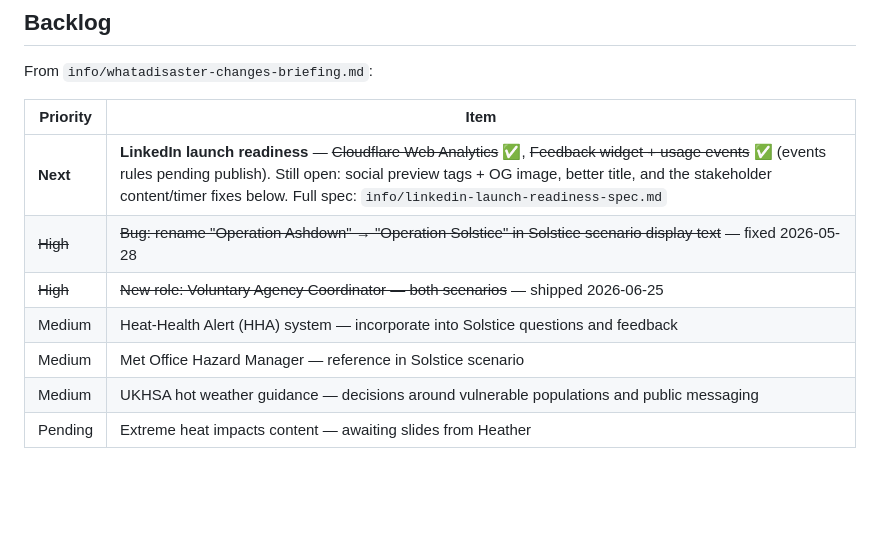
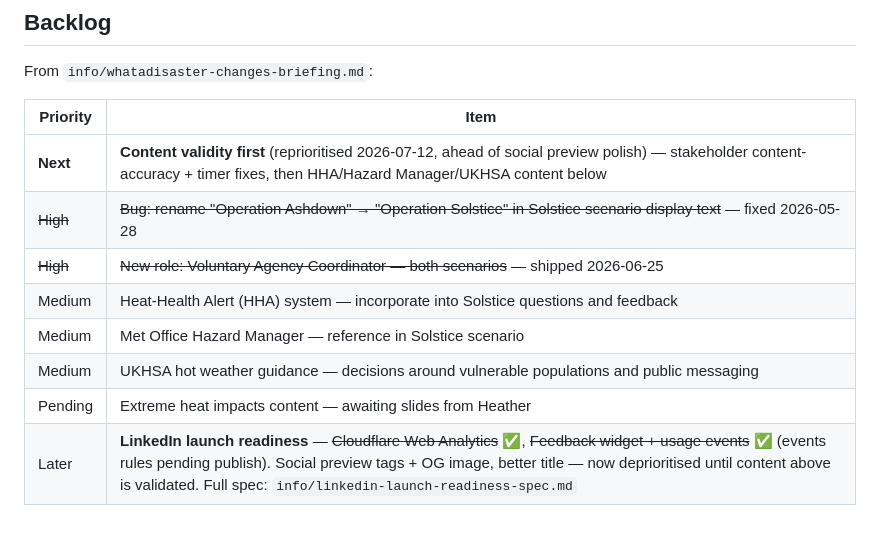
Before and after one commit to BenjuiceMcJuice/Whatadisaster, a Markdown page: DEVLOG.md, the part around the change. Drawn GitHub-style; blank space fills up the shorter version.

```diff
--- a/DEVLOG.md
+++ b/DEVLOG.md
@@ -48,10 +48,11 @@ From `info/whatadisaster-changes-briefing.md`:
 
 | Priority | Item |
 |----------|------|
-| **Next** | **LinkedIn launch readiness** — ~~Cloudflare Web Analytics~~ ✅, ~~Feedback widget + usage events~~ ✅ (events rules pending publish). Still open: social preview tags + OG image, better title, and the stakeholder content/timer fixes below. Full spec: `info/linkedin-launch-readiness-spec.md` |
+| **Next** | **Content validity first** (reprioritised 2026-07-12, ahead of social preview polish) — stakeholder content-accuracy + timer fixes, then HHA/Hazard Manager/UKHSA content below |
 | ~~High~~ | ~~Bug: rename "Operation Ashdown" → "Operation Solstice" in Solstice scenario display text~~ — fixed 2026-05-28 |
 | ~~High~~ | ~~New role: Voluntary Agency Coordinator — both scenarios~~ — shipped 2026-06-25 |
 | Medium   | Heat-Health Alert (HHA) system — incorporate into Solstice questions and feedback |
 | Medium   | Met Office Hazard Manager — reference in Solstice scenario |
 | Medium   | UKHSA hot weather guidance — decisions around vulnerable populations and public messaging |
 | Pending  | Extreme heat impacts content — awaiting slides from Heather |
+| Later    | **LinkedIn launch readiness** — ~~Cloudflare Web Analytics~~ ✅, ~~Feedback widget + usage events~~ ✅ (events rules pending publish). Social preview tags + OG image, better title — now deprioritised until content above is validated. Full spec: `info/linkedin-launch-readiness-spec.md` |
```
Also changed, not shown: info/linkedin-launch-readiness-spec.md (+4 -3 lines), logs/2026-07-12.md (added, +11 -0 lines).
